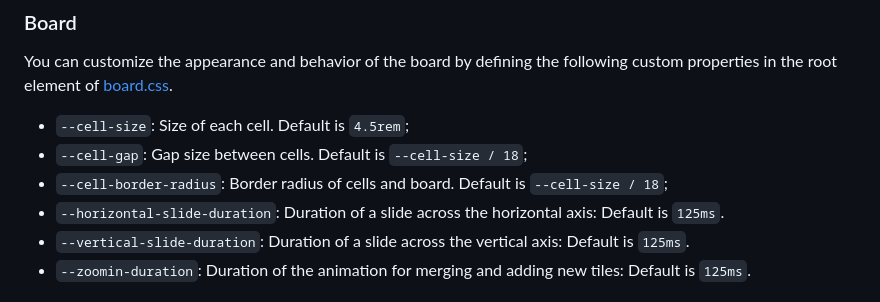
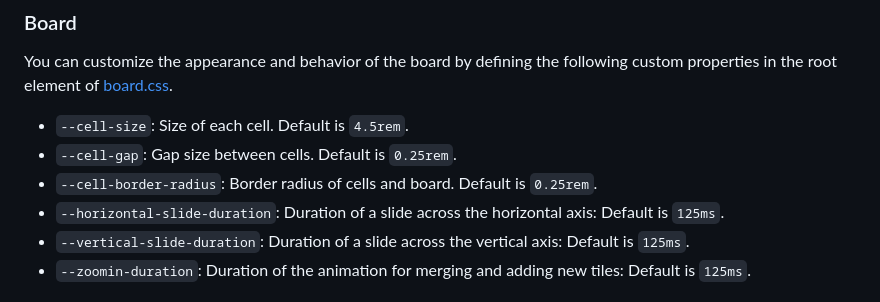
Before and after one commit to tasxatzial/2048-game, a Markdown page: README.md, the part around the change. Rendered like a GitHub page.

```diff
--- a/README.md
+++ b/README.md
@@ -44,9 +44,9 @@ If a key isn't defined, the values will default to those of the classic 2048 gam
 
 You can customize the appearance and behavior of the board by defining the following custom properties in the root element of [board.css](src/css/board.css).
 
-* `--cell-size`: Size of each cell. Default is `4.5rem`;
-* `--cell-gap`: Gap size between cells. Default is `--cell-size / 18`;
-* `--cell-border-radius`: Border radius of cells and board. Default is `--cell-size / 18`;
+* `--cell-size`: Size of each cell. Default is `4.5rem`.
+* `--cell-gap`: Gap size between cells. Default is `0.25rem`.
+* `--cell-border-radius`: Border radius of cells and board. Default is `0.25rem`.
 * `--horizontal-slide-duration`: Duration of a slide across the horizontal axis: Default is `125ms`.
 * `--vertical-slide-duration`: Duration of a slide across the vertical axis: Default is `125ms`.
 * `--zoomin-duration`: Duration of the animation for merging and adding new tiles: Default is `125ms`.
```
